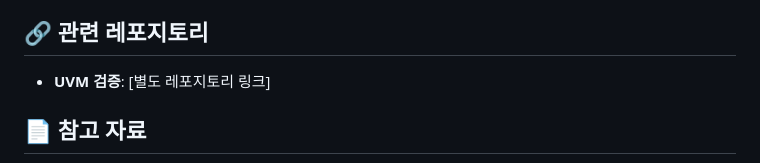
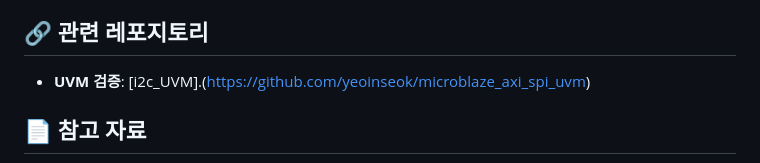
Before and after one commit to yeoinseok/microblaze_axi_i2c_spi, a Markdown page: README.md, the part around the change. Drawn GitHub-style.

```diff
--- a/README.md
+++ b/README.md
@@ -256,7 +256,7 @@ end
 
 ## 🔗 관련 레포지토리
 
-- **UVM 검증**: [별도 레포지토리 링크]
+- **UVM 검증**: [i2c_UVM].(https://github.com/yeoinseok/microblaze_axi_spi_uvm)
 
 ## 📄 참고 자료
 
```
